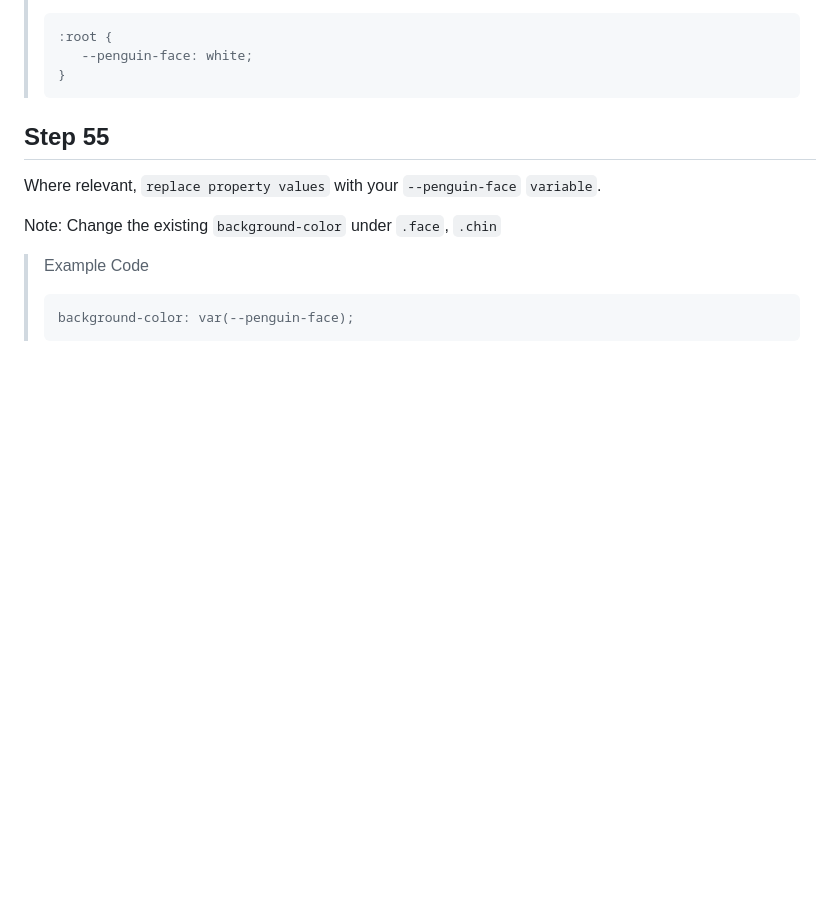
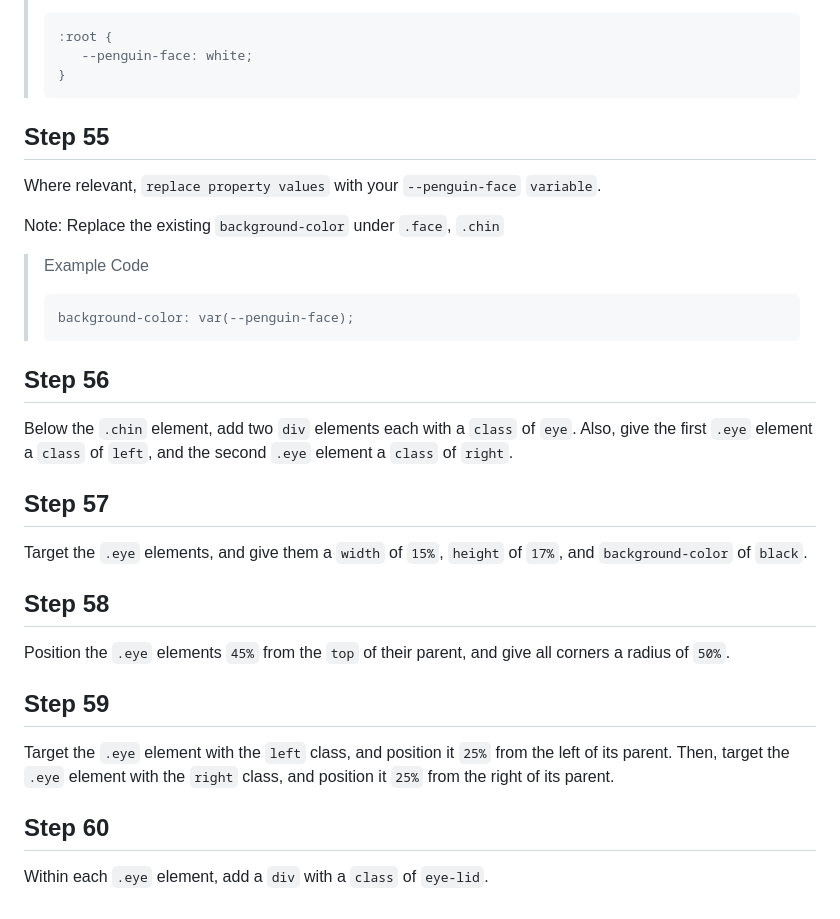
Before and after one commit to GitFocusOfficial/fcc-penguin, a Markdown page: README.md, the part around the change. GitHub-like rendering; blank space fills up the shorter version.

Commit message:
Added Step 56-60 in README.md

````diff
--- a/README.md
+++ b/README.md
@@ -396,10 +396,30 @@ Create a custom CSS property called `--penguin-face`, and set it to `white`.
 
 Where relevant, `replace property values` with your `--penguin-face` `variable`.
 
-Note: Change the existing `background-color` under `.face`, `.chin`
+Note: Replace the existing `background-color` under `.face`, `.chin`
 
 >Example Code
 >
 >```var
 >background-color: var(--penguin-face);
 >```
+
+## Step 56
+
+Below the `.chin` element, add two `div` elements each with a `class` of `eye`. Also, give the first `.eye` element a `class` of `left`, and the second `.eye` element a `class` of `right`.
+
+## Step 57
+
+Target the `.eye` elements, and give them a `width` of `15%`, `height` of `17%`, and `background-color` of `black`.
+
+## Step 58
+
+Position the `.eye` elements `45%` from the `top` of their parent, and give all corners a radius of `50%`.
+
+## Step 59
+
+Target the `.eye` element with the `left` class, and position it `25%` from the left of its parent. Then, target the `.eye` element with the `right` class, and position it `25%` from the right of its parent.
+
+## Step 60
+
+Within each `.eye` element, add a `div` with a `class` of `eye-lid`.
````
